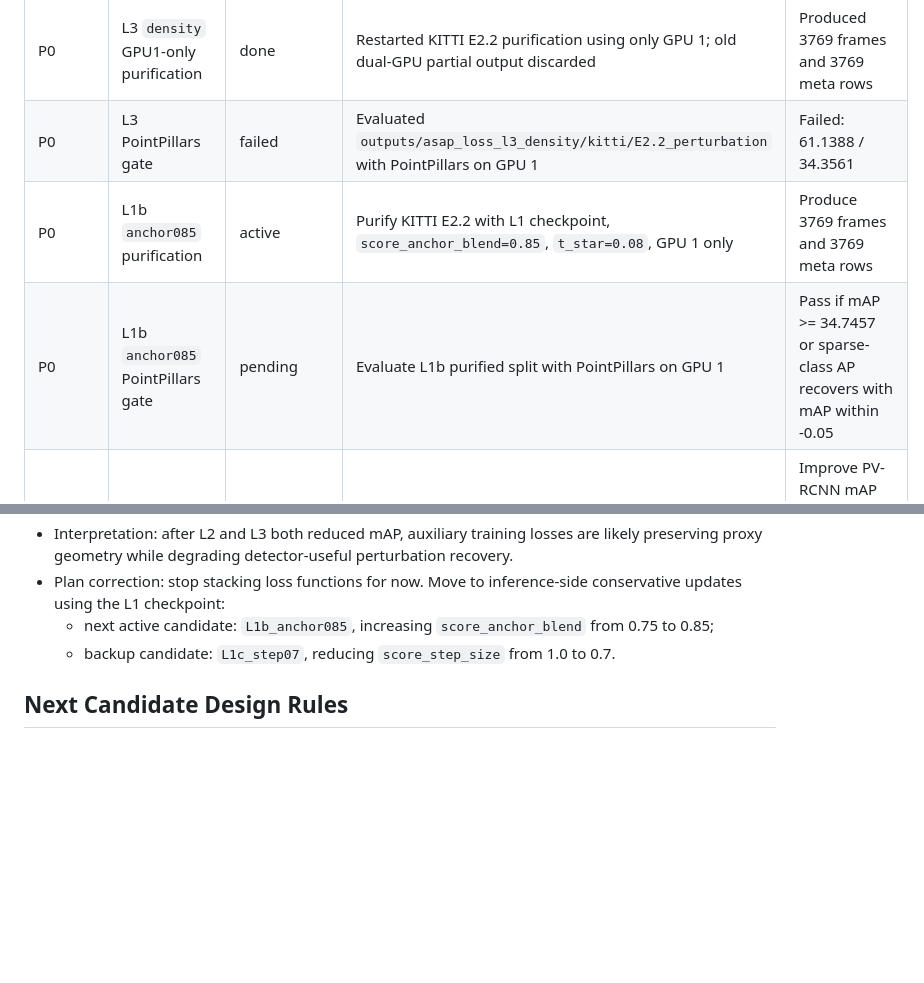
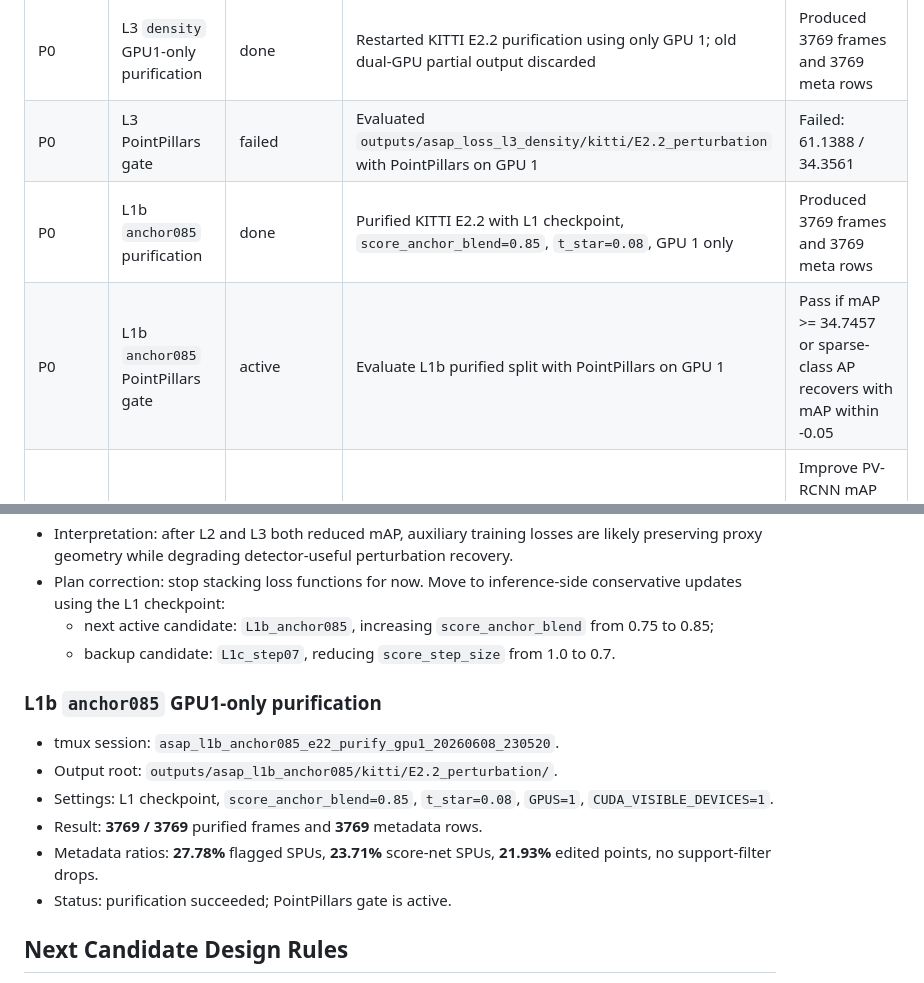
Before and after one commit to TanLinJi/ASAP, a Markdown page: docs/17_dynamic_experiment_worklist.md, 2 parts joined by grey strips. GitHub-like rendering; blank space fills up the shorter version.

Commit message:
Record anchor085 purification success

```diff
--- a/docs/17_dynamic_experiment_worklist.md
+++ b/docs/17_dynamic_experiment_worklist.md
@@ -21,8 +21,8 @@
 |----------|----|--------|--------|------|
 | P0 | L3 `density` GPU1-only purification | done | Restarted KITTI E2.2 purification using only GPU 1; old dual-GPU partial output discarded | Produced 3769 frames and 3769 meta rows |
 | P0 | L3 PointPillars gate | failed | Evaluated `outputs/asap_loss_l3_density/kitti/E2.2_perturbation` with PointPillars on GPU 1 | Failed: 61.1388 / 34.3561 |
-| P0 | L1b `anchor085` purification | active | Purify KITTI E2.2 with L1 checkpoint, `score_anchor_blend=0.85`, `t_star=0.08`, GPU 1 only | Produce 3769 frames and 3769 meta rows |
-| P0 | L1b `anchor085` PointPillars gate | pending | Evaluate L1b purified split with PointPillars on GPU 1 | Pass if mAP >= 34.7457 or sparse-class AP recovers with mAP within -0.05 |
+| P0 | L1b `anchor085` purification | done | Purified KITTI E2.2 with L1 checkpoint, `score_anchor_blend=0.85`, `t_star=0.08`, GPU 1 only | Produced 3769 frames and 3769 meta rows |
+| P0 | L1b `anchor085` PointPillars gate | active | Evaluate L1b purified split with PointPillars on GPU 1 | Pass if mAP >= 34.7457 or sparse-class AP recovers with mAP within -0.05 |
 | P1 | L1b PV-RCNN confirmation | conditional | Run only if PointPillars gate passes | Improve PV-RCNN mAP over 6.4569, or improve Pedestrian while keeping mAP near L1 |
 | P2 | L1c `step07` inference check | candidate | If L1b fails, purify with L1 checkpoint, `score_step_size=0.7`, anchor blend 0.75 | Test whether smaller score displacement protects sparse classes |
 | P3 | L3b low-weight density | downgraded | Train `density` with `lambda_density=0.01` only if inference-side checks also fail | Current L3 failed by large mAP drop, so do not prioritize more density training |
@@ -76,6 +76,15 @@
   - next active candidate: `L1b_anchor085`, increasing `score_anchor_blend` from 0.75 to 0.85;
   - backup candidate: `L1c_step07`, reducing `score_step_size` from 1.0 to 0.7.
 
+### L1b `anchor085` GPU1-only purification
+
+- tmux session: `asap_l1b_anchor085_e22_purify_gpu1_20260608_230520`.
+- Output root: `outputs/asap_l1b_anchor085/kitti/E2.2_perturbation/`.
+- Settings: L1 checkpoint, `score_anchor_blend=0.85`, `t_star=0.08`, `GPUS=1`, `CUDA_VISIBLE_DEVICES=1`.
+- Result: **3769 / 3769** purified frames and **3769** metadata rows.
+- Metadata ratios: **27.78%** flagged SPUs, **23.71%** score-net SPUs, **21.93%** edited points, no support-filter drops.
+- Status: purification succeeded; PointPillars gate is active.
+
 ## Next Candidate Design Rules
 
 - If PointPillars mAP drops by more than **0.05**, do not run PV-RCNN for that variant.
```
Also changed, not shown: 1 other file.
